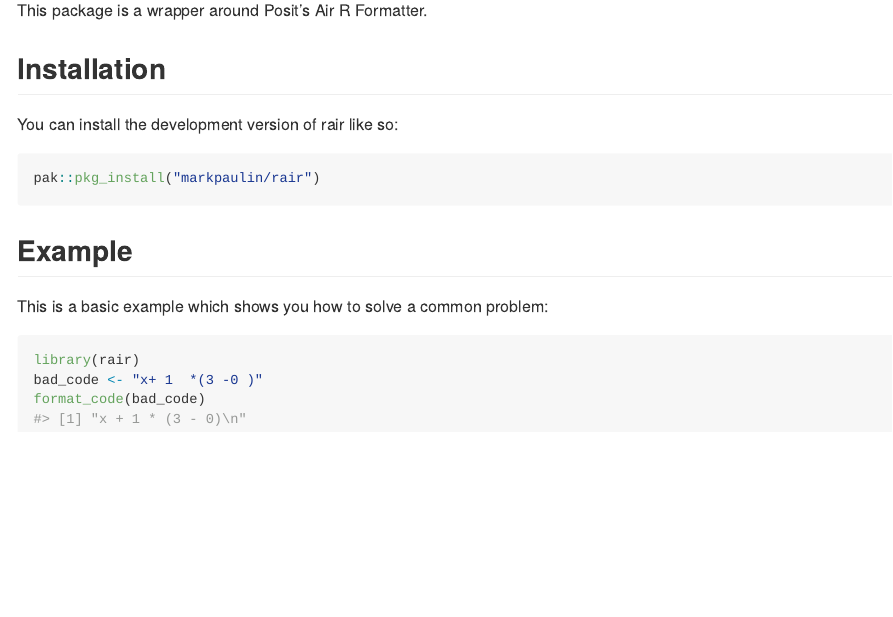
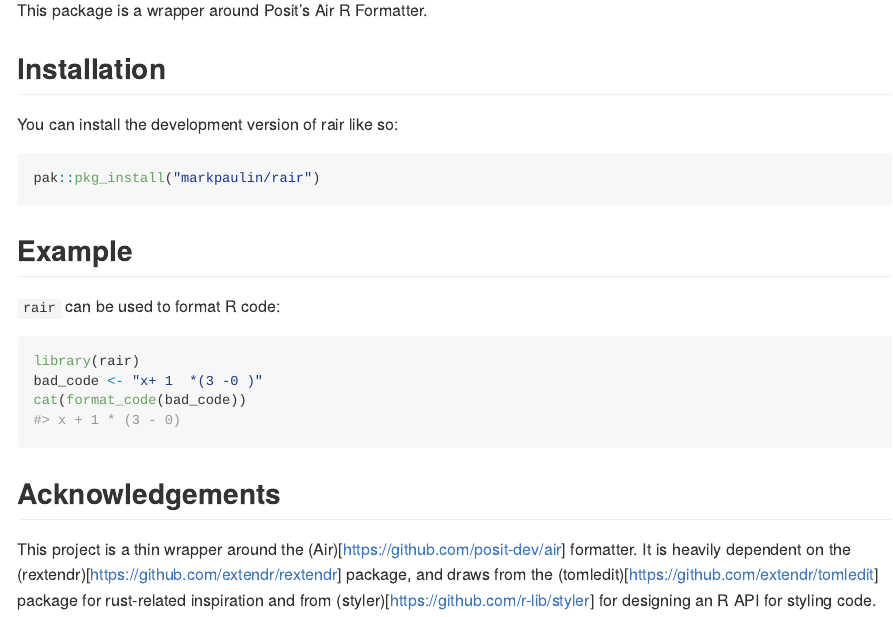
Before and after one commit to MarkPaulin/rair, an R Markdown document (README.Rmd): the page in a window 1100 px wide, from 110 px down. The pictures show the output file README.md that the author committed with the source, drawn offline in the style of GitHub.

Commit message:
add acknowledgements to readme

````diff
--- a/README.Rmd
+++ b/README.Rmd
@@ -30,10 +30,15 @@ pak::pkg_install("markpaulin/rair")
 
 ## Example
 
-This is a basic example which shows you how to solve a common problem:
+`rair` can be used to format R code:
 
 ```{r example}
 library(rair)
 bad_code <- "x+ 1  *(3 -0 )"
-format_code(bad_code)
+cat(format_code(bad_code))
 ```
+
+
+## Acknowledgements
+
+This project is a thin wrapper around the (Air)[https://github.com/posit-dev/air] formatter. It is heavily dependent on the (rextendr)[https://github.com/extendr/rextendr] package, and draws from the (tomledit)[https://github.com/extendr/tomledit] package for rust-related inspiration and from (styler)[https://github.com/r-lib/styler] for designing an R API for styling code.
````
Also changed, not shown: README.md.
